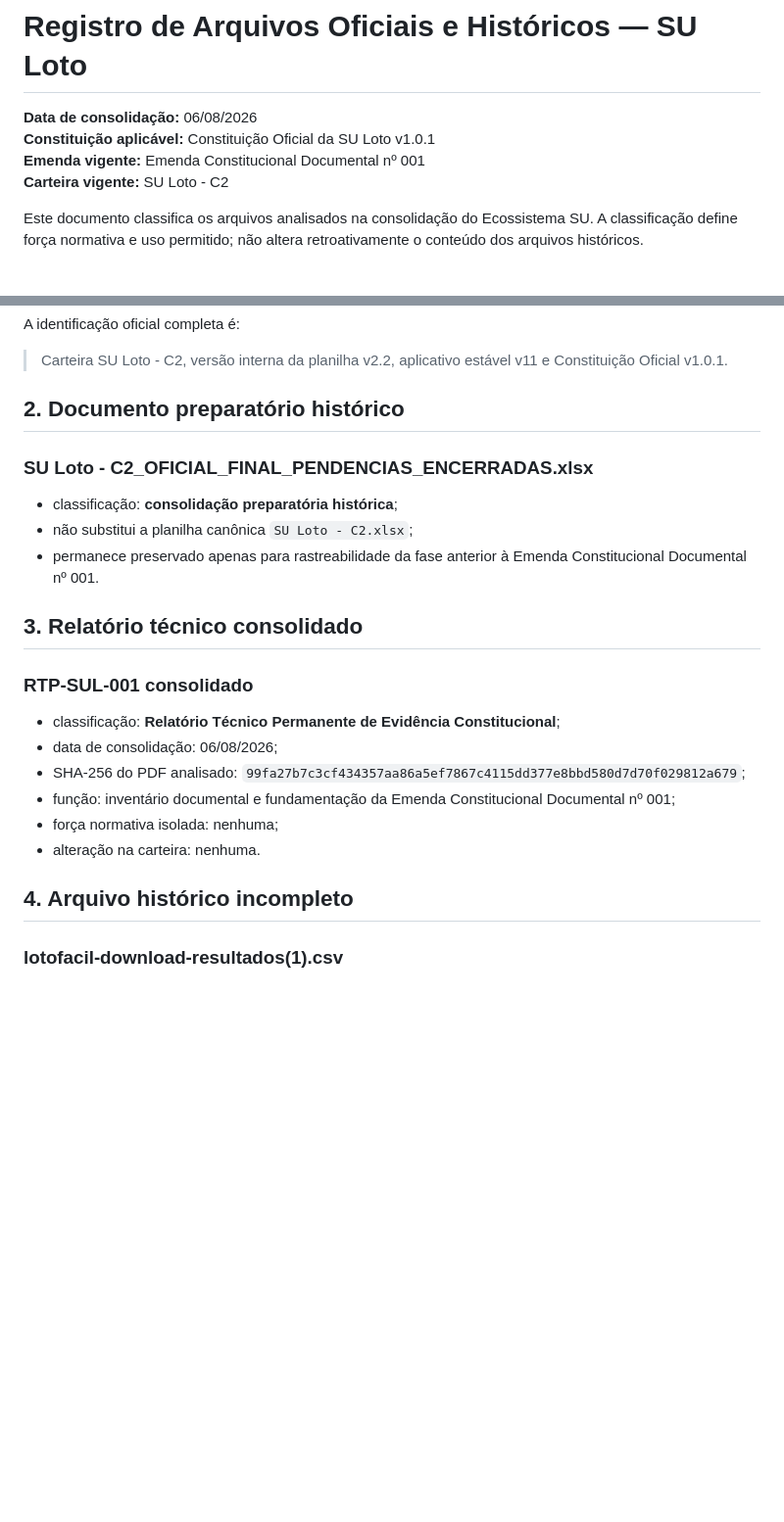
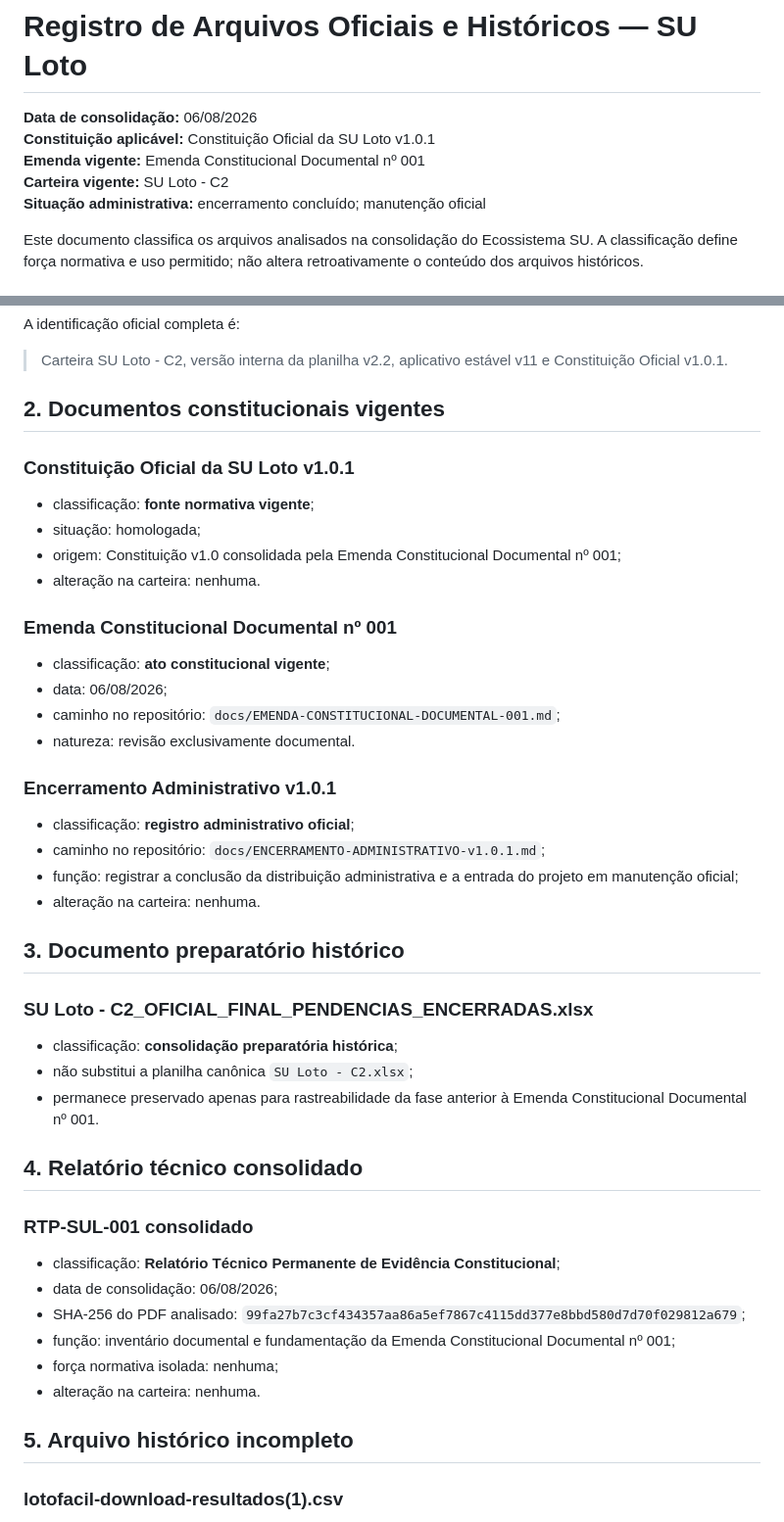
Before and after one commit to HanyuPH/SU-Loto, a Markdown page: docs/REGISTRO-ARQUIVOS-OFICIAIS.md, 2 parts joined by grey strips. Shown at 98% size. GitHub-like rendering; blank space fills up the shorter version.

Commit message:
Registrar encerramento administrativo entre os arquivos oficiais

```diff
--- a/docs/REGISTRO-ARQUIVOS-OFICIAIS.md
+++ b/docs/REGISTRO-ARQUIVOS-OFICIAIS.md
@@ -4,6 +4,7 @@
 **Constituição aplicável:** Constituição Oficial da SU Loto v1.0.1
 **Emenda vigente:** Emenda Constitucional Documental nº 001
 **Carteira vigente:** SU Loto - C2
+**Situação administrativa:** encerramento concluído; manutenção oficial
 
 Este documento classifica os arquivos analisados na consolidação do Ecossistema SU. A classificação define força normativa e uso permitido; não altera retroativamente o conteúdo dos arquivos históricos.
 
@@ -34,7 +35,30 @@ A identificação oficial completa é:
 
 > Carteira SU Loto - C2, versão interna da planilha v2.2, aplicativo estável v11 e Constituição Oficial v1.0.1.
 
-## 2. Documento preparatório histórico
+## 2. Documentos constitucionais vigentes
+
+### Constituição Oficial da SU Loto v1.0.1
+
+- classificação: **fonte normativa vigente**;
+- situação: homologada;
+- origem: Constituição v1.0 consolidada pela Emenda Constitucional Documental nº 001;
+- alteração na carteira: nenhuma.
+
+### Emenda Constitucional Documental nº 001
+
+- classificação: **ato constitucional vigente**;
+- data: 06/08/2026;
+- caminho no repositório: `docs/EMENDA-CONSTITUCIONAL-DOCUMENTAL-001.md`;
+- natureza: revisão exclusivamente documental.
+
+### Encerramento Administrativo v1.0.1
+
+- classificação: **registro administrativo oficial**;
+- caminho no repositório: `docs/ENCERRAMENTO-ADMINISTRATIVO-v1.0.1.md`;
+- função: registrar a conclusão da distribuição administrativa e a entrada do projeto em manutenção oficial;
+- alteração na carteira: nenhuma.
+
+## 3. Documento preparatório histórico
 
 ### SU Loto - C2_OFICIAL_FINAL_PENDENCIAS_ENCERRADAS.xlsx
 
@@ -42,7 +66,7 @@ A identificação oficial completa é:
 - não substitui a planilha canônica `SU Loto - C2.xlsx`;
 - permanece preservado apenas para rastreabilidade da fase anterior à Emenda Constitucional Documental nº 001.
 
-## 3. Relatório técnico consolidado
+## 4. Relatório técnico consolidado
 
 ### RTP-SUL-001 consolidado
 
@@ -53,7 +77,7 @@ A identificação oficial completa é:
 - força normativa isolada: nenhuma;
 - alteração na carteira: nenhuma.
 
-## 4. Arquivo histórico incompleto
+## 5. Arquivo histórico incompleto
 
 ### lotofacil-download-resultados(1).csv
 
```
Also changed, not shown: other parts of docs/REGISTRO-ARQUIVOS-OFICIAIS.md (+12 -9 lines).
